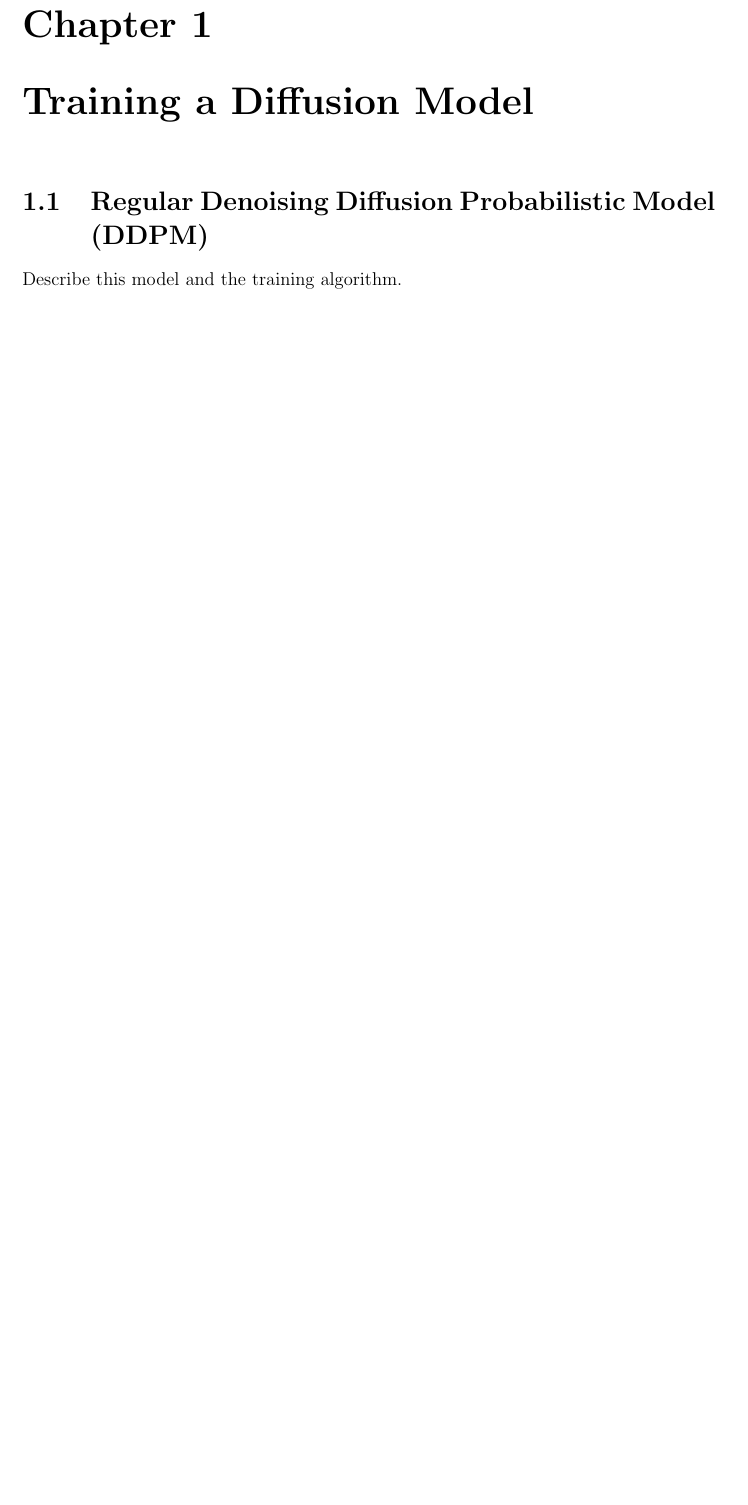
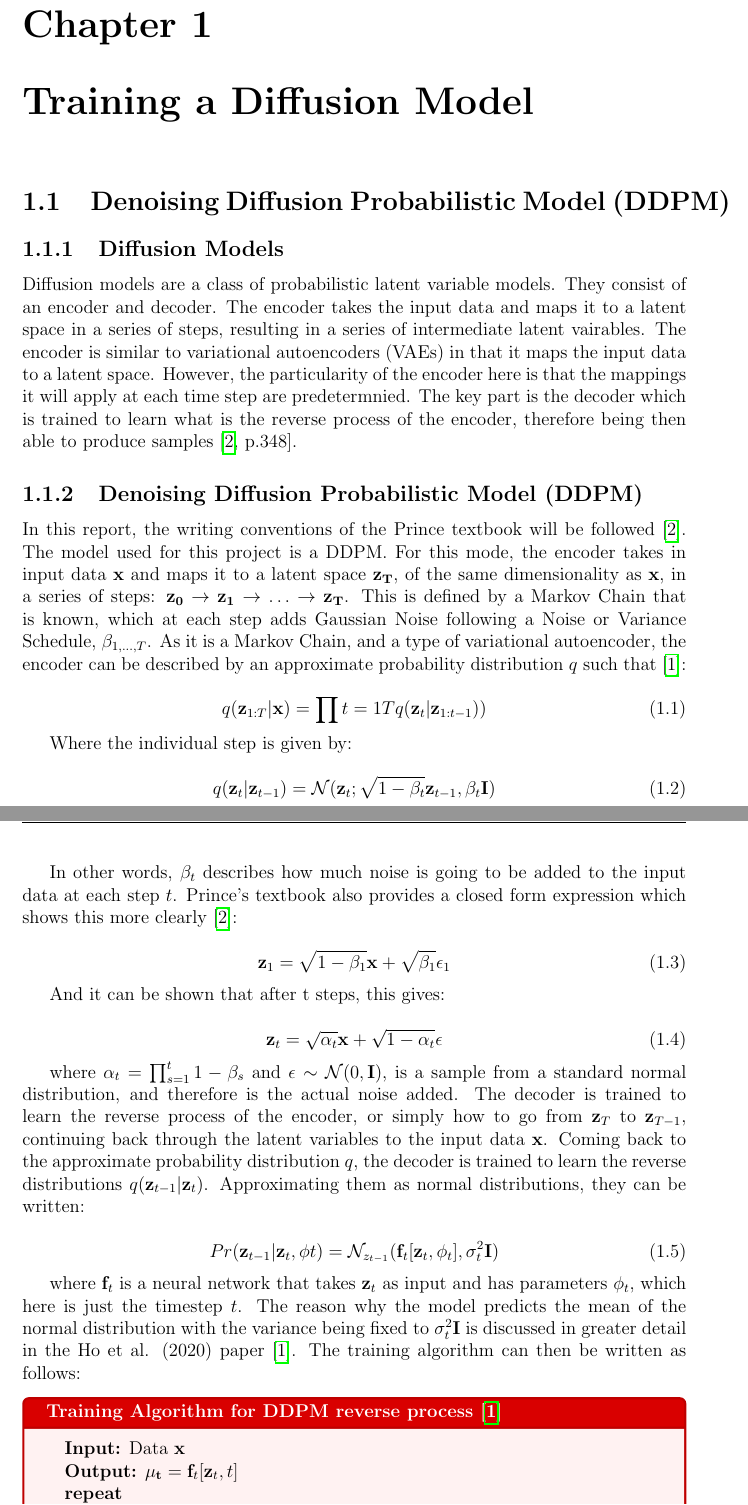
Before and after one commit to tbreitburd/Cold-Diffusion-Model, a LaTeX thesis (report/report.tex): part of page 4 of 5 before the commit and two parts of pages 4 and 5 of 8 after it, the two joined at a grey line, cut so that both start at the same text, the shorter picture padded with empty space. Compiled offline with pdfLaTeX.

```diff
--- a/report/report.tex
+++ b/report/report.tex
@@ -149,6 +149,49 @@
 
 \chapter{Training a Diffusion Model}
 
-\section{Regular Denoising Diffusion Probabilistic Model (DDPM)}
+\section{Denoising Diffusion Probabilistic Model (DDPM)}
 
-Describe this model and the training algorithm.
+\subsection{Diffusion Models}
+
+Diffusion models are a class of probabilistic latent variable models. They consist of an encoder and decoder. The encoder takes the input data and maps it to a latent space in a series of steps, resulting in a series of intermediate latent vairables. The encoder is similar to variational autoencoders (VAEs) in that it maps the input data to a latent space. However, the particularity of the encoder here is that the mappings it will apply at each time step are predetermnied. The key part is the decoder which is trained to learn what is the reverse process of the encoder, therefore being then able to produce samples\cite[p.348]{prince2023understanding}.
+
+\subsection{Denoising Diffusion Probabilistic Model (DDPM)}
+
+In this report, the writing conventions of the Prince textbook will be followed\cite{prince2023understanding}. The model used for this project is a DDPM. For this mode, the encoder takes in input data $\mathbf{x}$ and maps it to a latent space $\mathbf{z_{T}}$, of the same dimensionality as $\mathbf{x}$, in a series of steps: $\mathbf{z_{0}} \rightarrow \mathbf{z_{1}} \rightarrow \ldots \rightarrow \mathbf{z_{T}}$. This is defined by a Markov Chain that is known, which at each step adds Gaussian Noise following a Noise or Variance Schedule, $\beta_{1, \dots, T}$. As it is a Markov Chain, and a type of variational autoencoder, the encoder can be described by an approximate probability distribution $q$ such that\cite{ho2020denoising}:
+
+\begin{equation}
+q(\mathbf{z}_{1:T}|\mathbf{x}) = \prod{t=1}{T}q(\mathbf{z}_{t}|\mathbf{z}_{1:t-1}))
+\end{equation}
+
+Where the individual step is given by:
+
+\begin{equation}
+  q(\mathbf{z}_{t}|\mathbf{z}_{t-1}) = \mathcal{N}(\mathbf{z}_{t}; \sqrt{1 - \beta_{t}}\mathbf{z}_{t-1}, \beta_{t}\mathbf{I})
+\end{equation}
+
+In other words, $\beta_{t}$ describes how much noise is going to be added to the input data at each step $t$. Prince's textbook also provides a closed form expression which shows this more clearly\cite{prince2023understanding}:
+
+\begin{equation}
+  \mathbf{z}_{1} = \sqrt{1 - \beta_{1}}\mathbf{x} + \sqrt{\beta_{1}}\mathbf{\epsilon}_{1}
+\end{equation}
+
+And it can be shown that after t steps, this gives:
+
+\begin{equation}
+  \mathbf{z}_{t} = \sqrt{\alpha_{t}}\mathbf{x} + \sqrt{1 - \alpha_{t}}\mathbf{\epsilon}
+\end{equation}
+
+where $\alpha_{t} = \prod_{s=1}^{t} 1 - \beta_{s}$ and $\mathbf{\epsilon} \sim \mathcal{N}(0, \mathbf{I})$, is a sample from a standard normal distribution, and therefore is the actual noise added. The decoder is trained to learn the reverse process of the encoder, or simply how to go from $\mathbf{z}_{T}$ to $\mathbf{z}_{T-1}$, continuing back through the latent variables to the input data $\mathbf{x}$. Coming back to the approximate probability distribution $q$, the decoder is trained to learn the reverse distributions $q(\mathbf{z}_{t-1}|\mathbf{z}_{t})$. Approximating them as normal distributions, they can be written:
+
+\begin{equation}
+  Pr(\mathbf{z}_{t-1}|\mathbf{z}_{t}, \phi{t}) = \mathcal{N}_{z_{t-1}}(\mathbf{f}_{t}[\mathbf{z}_{t}, \phi_{t}], \sigma_{t}^{2}\mathbf{I})
+\end{equation}
+
+where $\mathbf{f}_{t}$ is a neural network that takes $\mathbf{z}_{t}$ as input and has parameters $\phi_{t}$, which here is just the timestep $t$. The reason why the model predicts the mean of the normal distribution with the variance being fixed to $\sigma_{t}^{2}\mathbf{I}$ is discussed in greater detail in the Ho et al. (2020) paper\cite{ho2020denoising}. The training algorithm can then be written as follows:
+
+\begin{definitionbox}{Training Algorithm for DDPM reverse process \cite{ho2020denoising}}
+  \begin{algorithmic}
+    \State \textbf{Input:} Data $\mathbf{x}$
+    \State \textbf{Output:} $\mathbf{\mu_{t}} = \mathbf{f}_{t}[\mathbf{z}_{t},t]$
+    \State \textbf{repeat}
+      \For{$i \in \mathcal{B}$} \Comment{For each training example index in batch}
@@ -154,0 +204 @@
+\end{definitionbox}
```
Also changed, not shown: report/refs.bib (+8 -0 lines), report/report.tex (16 more changed lines), 1 other file.
